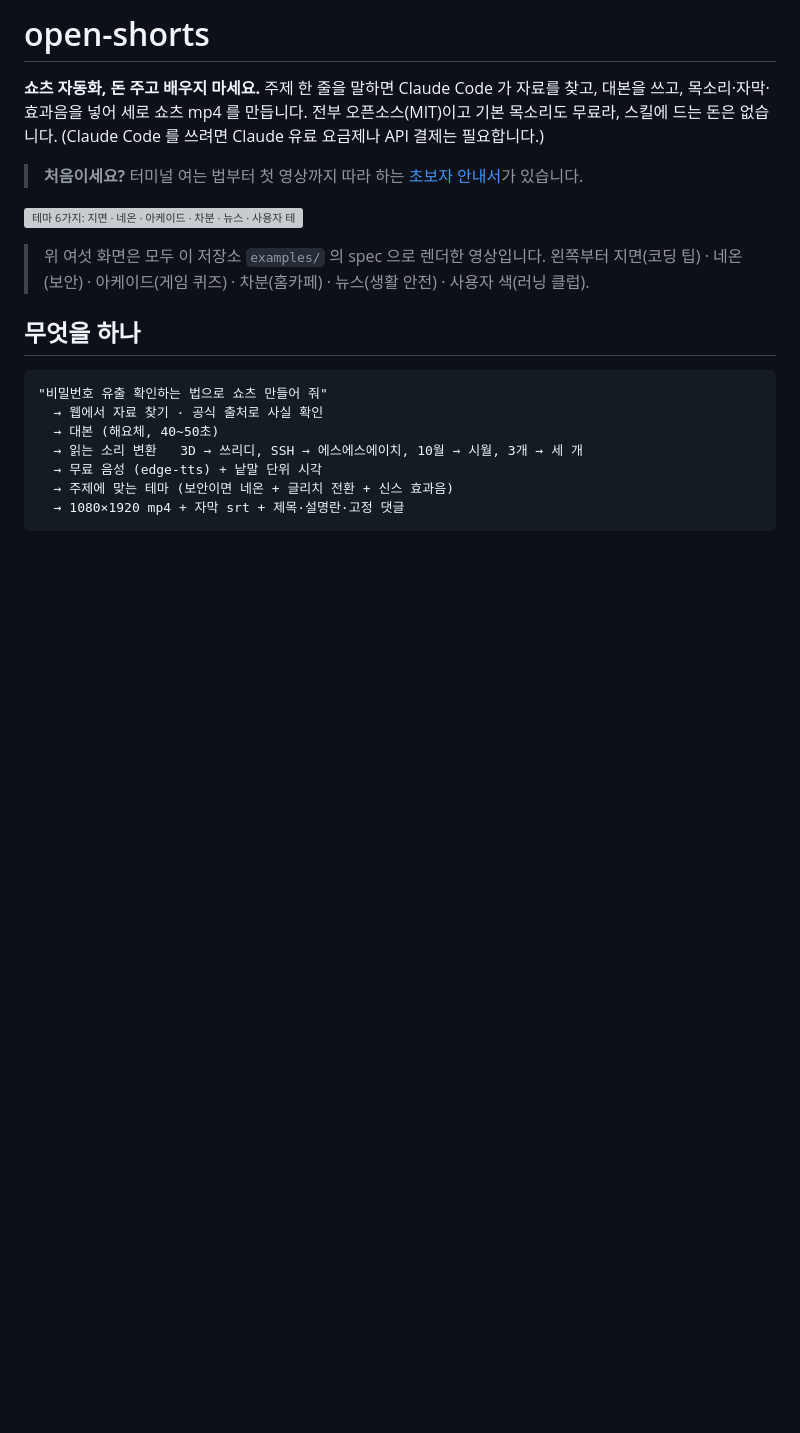
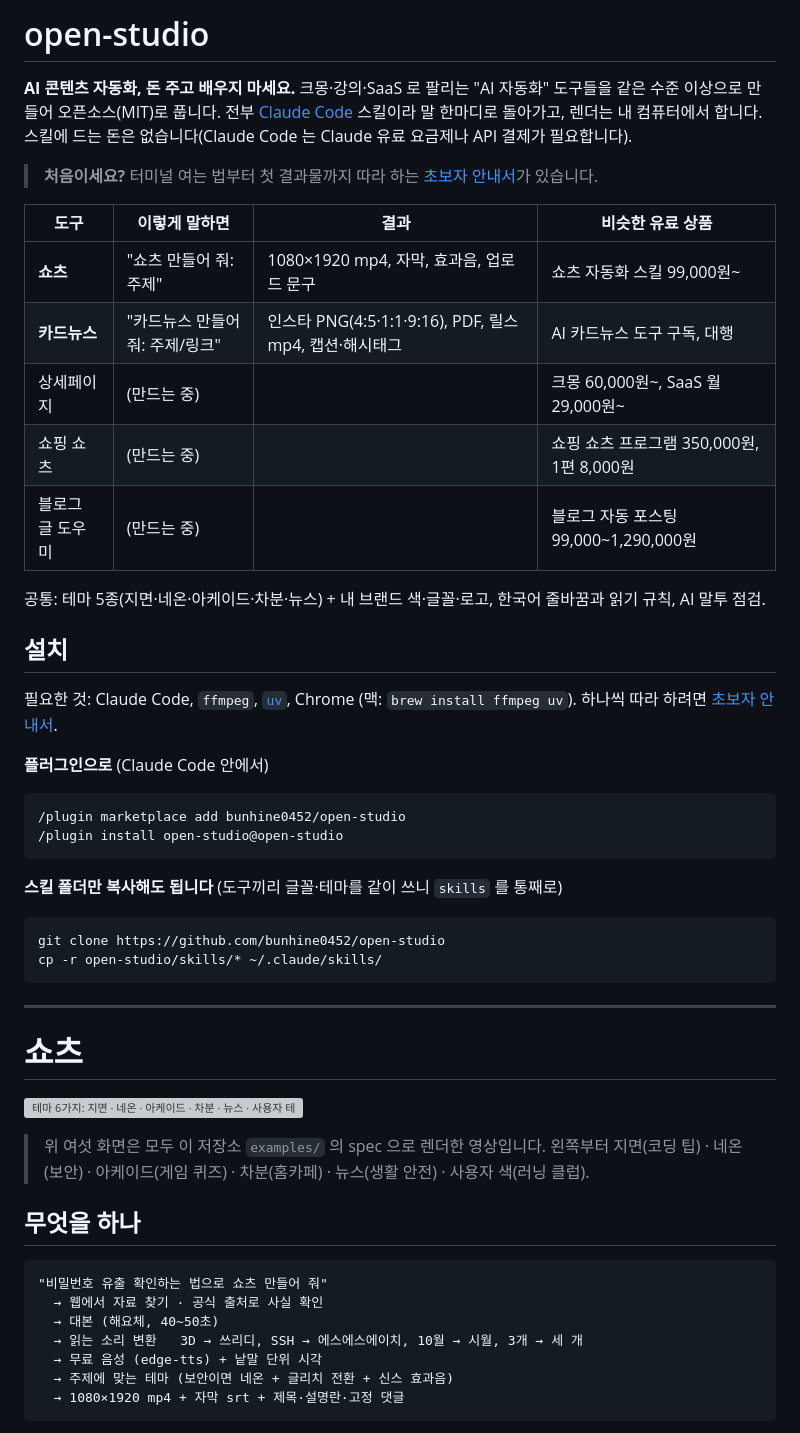
Before and after one commit to bunhine0452/open-studio, a Markdown page: README.md, the part around one of its changes. Drawn GitHub-style; blank space fills up the shorter version; grey boxes are pictures that could not be loaded.

````diff
--- a/README.md
+++ b/README.md
@@ -1,8 +1,38 @@
-# open-shorts
+# open-studio
 
-**쇼츠 자동화, 돈 주고 배우지 마세요.** 주제 한 줄을 말하면 Claude Code 가 자료를 찾고, 대본을 쓰고, 목소리·자막·효과음을 넣어 세로 쇼츠 mp4 를 만듭니다. 전부 오픈소스(MIT)이고 기본 목소리도 무료라, 스킬에 드는 돈은 없습니다. (Claude Code 를 쓰려면 Claude 유료 요금제나 API 결제는 필요합니다.)
+**AI 콘텐츠 자동화, 돈 주고 배우지 마세요.** 크몽·강의·SaaS 로 팔리는 "AI 자동화" 도구들을 같은 수준 이상으로 만들어 오픈소스(MIT)로 풉니다. 전부 [Claude Code](https://claude.com/claude-code) 스킬이라 말 한마디로 돌아가고, 렌더는 내 컴퓨터에서 합니다. 스킬에 드는 돈은 없습니다(Claude Code 는 Claude 유료 요금제나 API 결제가 필요합니다).
 
-> **처음이세요?** 터미널 여는 법부터 첫 영상까지 따라 하는 [초보자 안내서](docs/GUIDE.md)가 있습니다.
+> **처음이세요?** 터미널 여는 법부터 첫 결과물까지 따라 하는 [초보자 안내서](docs/GUIDE.md)가 있습니다.
+
+| 도구 | 이렇게 말하면 | 결과 | 비슷한 유료 상품 |
+|---|---|---|---|
+| **쇼츠** | "쇼츠 만들어 줘: 주제" | 1080×1920 mp4, 자막, 효과음, 업로드 문구 | 쇼츠 자동화 스킬 99,000원~ |
+| **카드뉴스** | "카드뉴스 만들어 줘: 주제/링크" | 인스타 PNG(4:5·1:1·9:16), PDF, 릴스 mp4, 캡션·해시태그 | AI 카드뉴스 도구 구독, 대행 |
+| 상세페이지 | (만드는 중) | | 크몽 60,000원~, SaaS 월 29,000원~ |
+| 쇼핑 쇼츠 | (만드는 중) | | 쇼핑 쇼츠 프로그램 350,000원, 1편 8,000원 |
+| 블로그 글 도우미 | (만드는 중) | | 블로그 자동 포스팅 99,000~1,290,000원 |
+
+공통: 테마 5종(지면·네온·아케이드·차분·뉴스) + 내 브랜드 색·글꼴·로고, 한국어 줄바꿈과 읽기 규칙, AI 말투 점검.
+
+## 설치
+
+필요한 것: Claude Code, `ffmpeg`, [`uv`](https://docs.astral.sh/uv/), Chrome (맥: `brew install ffmpeg uv`). 하나씩 따라 하려면 [초보자 안내서](docs/GUIDE.md).
+
+**플러그인으로** (Claude Code 안에서)
+```
+/plugin marketplace add bunhine0452/open-studio
+/plugin install open-studio@open-studio
+```
+
+**스킬 폴더만 복사해도 됩니다** (도구끼리 글꼴·테마를 같이 쓰니 `skills` 를 통째로)
+```bash
+git clone https://github.com/bunhine0452/open-studio
+cp -r open-studio/skills/* ~/.claude/skills/
+```
+
+---
+
+# 쇼츠
 
 ![테마 6가지: 지면 · 네온 · 아케이드 · 차분 · 뉴스 · 사용자 테마](docs/themes.gif)
 
````
Also changed, not shown: other parts of README.md (+32 -22 lines), docs/GUIDE.md (+16 -6 lines), skills/cardnews/SKILL.md (added, +38 -0 lines), docs/cardnews.jpg (added), 9 other files.
